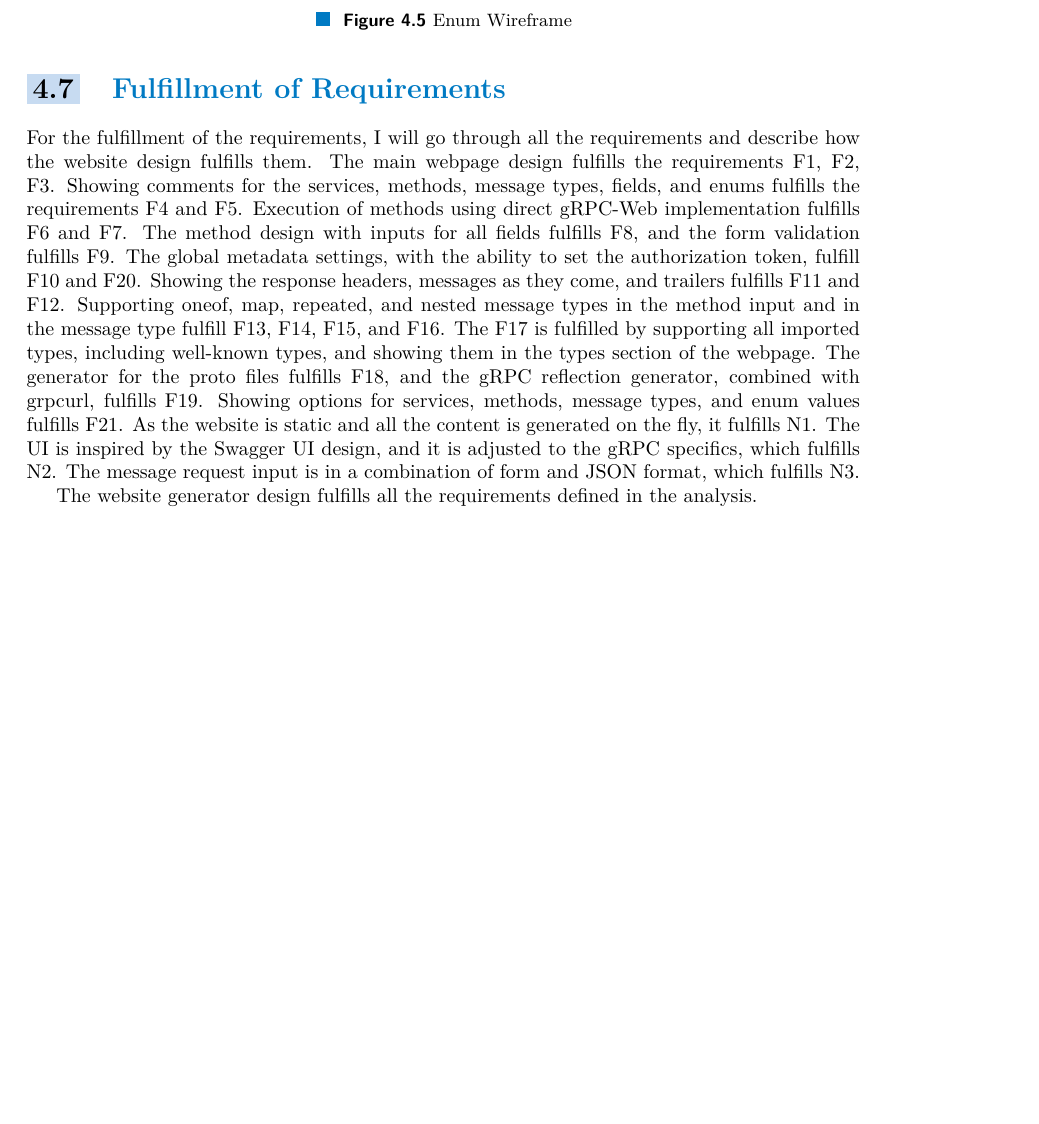
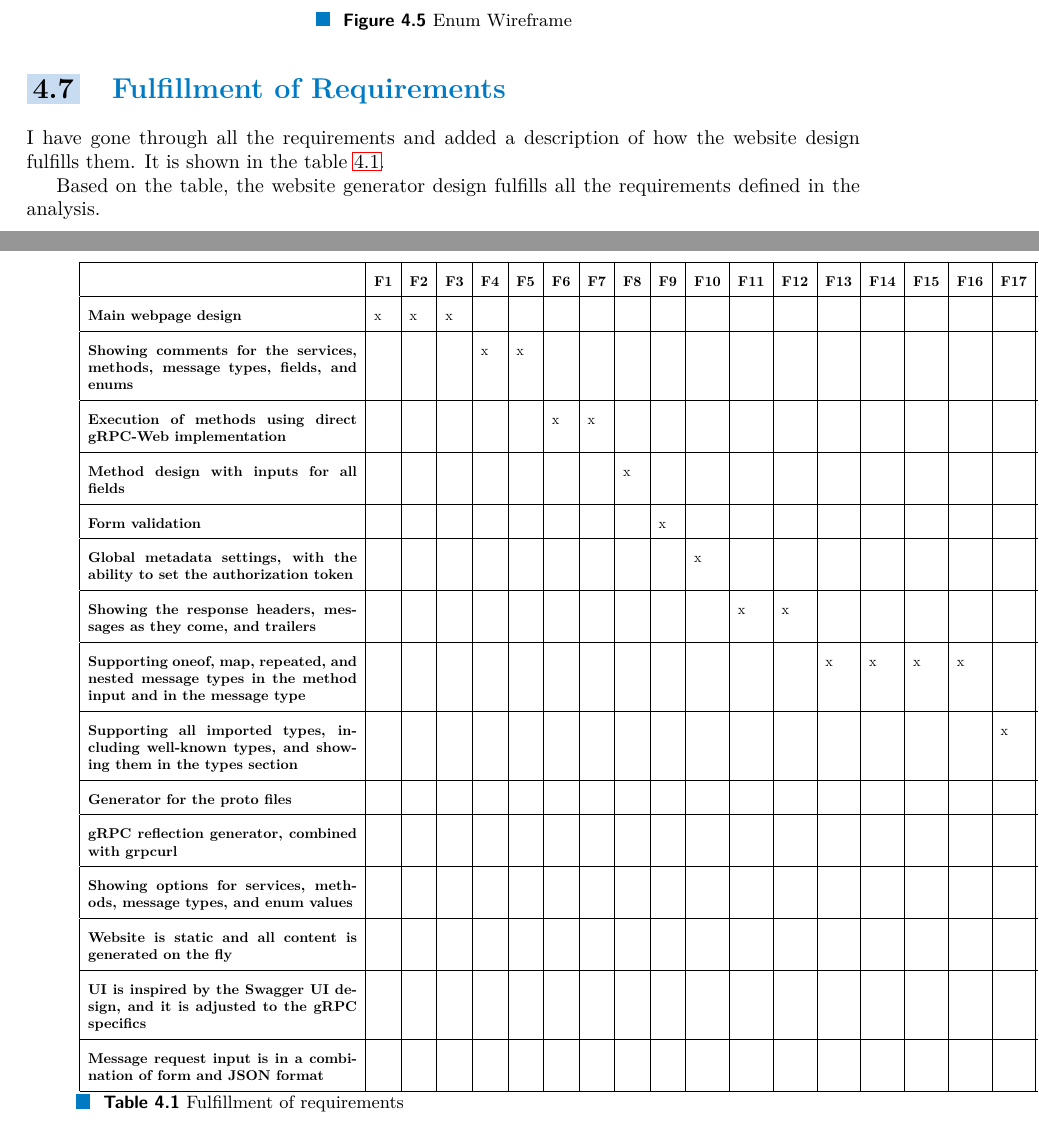
Before and after one commit to dobrac/diploma_thesis, a LaTeX thesis (ctufit-thesis.tex, which reads text/c_design.tex): part of page 52 of 73 before the commit and two parts of pages 52 and 53 of 74 after it, the two joined at a grey line, cut so that both start at the same text, the shorter picture padded with empty space. Compiled offline with pdfLaTeX.

Commit message:
Refactor fulfillment of requirements

```diff
--- a/text/c_design.tex
+++ b/text/c_design.tex
@@ -314,19 +314,37 @@ They are shown in the same way as the user-defined types.
 
 
 \section{Fulfillment of Requirements}
-For the fulfillment of the requirements, I will go through all the requirements and describe how the website design fulfills them.
-The main webpage design fulfills the requirements F1, F2, F3.
-Showing comments for the services, methods, message types, fields, and enums fulfills the requirements F4 and F5.
-Execution of methods using direct gRPC-Web implementation fulfills F6 and F7.
-The method design with inputs for all fields fulfills F8, and the form validation fulfills F9.
-The global metadata settings, with the ability to set the authorization token, fulfill F10 and F20.
-Showing the response headers, messages as they come, and trailers fulfills F11 and F12.
-Supporting oneof, map, repeated, and nested message types in the method input and in the message type fulfill F13, F14, F15, and F16.
-The F17 is fulfilled by supporting all imported types, including well-known types, and showing them in the types section of the webpage.
-The generator for the proto files fulfills F18, and the gRPC reflection generator, combined with grpcurl, fulfills F19.
-Showing options for services, methods, message types, and enum values fulfills F21.
-As the website is static and all the content is generated on the fly, it fulfills N1.
-The UI is inspired by the Swagger UI design, and it is adjusted to the gRPC specifics, which fulfills N2.
-The message request input is in a combination of form and JSON format, which fulfills N3.
+I have gone through all the requirements and added a description of how the website design fulfills them.
+It is shown in the table~\ref{tab:requirements-fulfillment}.
 
-The website generator design fulfills all the requirements defined in the analysis.
+Based on the table, the website generator design fulfills all the requirements defined in the analysis.
+
+\begin{landscape}
+    \begin{table}[!ht]
+        \centering
+        \resizebox{\columnwidth}{!}{%
+            \renewcommand{\arraystretch}{2}
+            \begin{tabular}{|p{0.3\linewidth}|l|l|l|l|l|l|l|l|l|l|l|l|l|l|l|l|l|l|l|l|l|l|l|l|}
+                \hline
+                \textbf{}                                                                                                      & \textbf{F1} & \textbf{F2} & \textbf{F3} & \textbf{F4} & \textbf{F5} & \textbf{F6} & \textbf{F7} & \textbf{F8} & \textbf{F9} & \textbf{F10} & \textbf{F11} & \textbf{F12} & \textbf{F13} & \textbf{F14} & \textbf{F15} & \textbf{F16} & \textbf{F17} & \textbf{F18} & \textbf{F19} & \textbf{F20} & \textbf{F21} & \textbf{N1} & \textbf{N2} & \textbf{N3} \\ \hline
+                \textbf{Main webpage design}                                                                                   & x           & x           & x           & ~           & ~           & ~           & ~           & ~           & ~           & ~            & ~            & ~            & ~            & ~            & ~            & ~            & ~            & ~            & ~            & ~            & ~            & ~           & ~           & ~           \\ \hline
+                \textbf{Showing comments for the services, methods, message types, fields, and enums} & ~ & ~ & ~ & x & x & ~ & ~ & ~ & ~ & ~ & ~ & ~ & ~ & ~ & ~ & ~ & ~ & ~ & ~ & ~ & ~ & ~ & ~ & ~ \\ \hline
+                \textbf{Execution of methods using direct gRPC-Web implementation}                                             & ~           & ~           & ~           & ~           & ~           & x           & x & ~ & ~ & ~ & ~ & ~ & ~ & ~ & ~ & ~ & ~ & ~ & ~ & ~ & ~ & ~ & ~ & ~ \\ \hline
+                \textbf{Method design with inputs for all fields}                                                              & ~           & ~           & ~           & ~           & ~           & ~           & ~           & x           & ~           & ~            & ~            & ~            & ~            & ~            & ~            & ~ & ~ & ~ & ~ & ~ & ~ & ~ & ~ & ~ \\ \hline
+                \textbf{Form validation}                                                                                       & ~           & ~           & ~           & ~           & ~           & ~           & ~           & ~           & x           & ~            & ~            & ~            & ~            & ~            & ~            & ~            & ~            & ~            & ~            & ~            & ~            & ~           & ~           & ~           \\ \hline
+                \textbf{Global metadata settings, with the ability to set the authorization token} & ~ & ~ & ~ & ~ & ~ & ~ & ~ & ~ & ~ & x & ~ & ~ & ~ & ~ & ~ & ~ & ~ & ~ & ~ & x & ~ & ~ & ~ & ~ \\ \hline
+                \textbf{Showing the response headers, messages as they come, and trailers}                                     & ~           & ~           & ~ & ~ & ~ & ~ & ~ & ~ & ~ & ~ & x & x & ~ & ~ & ~ & ~ & ~ & ~ & ~ & ~ & ~ & ~ & ~ & ~ \\ \hline
+                \textbf{Supporting oneof, map, repeated, and nested message types in the method input and in the message type} & ~ & ~ & ~ & ~ & ~ & ~ & ~ & ~ & ~ & ~ & ~ & ~ & x & x & x & x & ~ & ~ & ~ & ~ & ~ & ~ & ~ & ~ \\ \hline
+                \textbf{Supporting all imported types, including well-known types, and showing them in the types section} & ~ & ~ & ~ & ~ & ~ & ~ & ~ & ~ & ~ & ~ & ~ & ~ & ~ & ~ & ~ & ~ & x & ~ & ~ & ~ & ~ & ~ & ~ & ~ \\ \hline
+                \textbf{Generator for the proto files}                                                                         & ~           & ~           & ~           & ~           & ~           & ~           & ~           & ~           & ~           & ~            & ~            & ~            & ~            & ~            & ~            & ~            & ~            & x            & ~            & ~            & ~ & ~ & ~ & ~ \\ \hline
+                \textbf{gRPC reflection generator, combined with grpcurl}                                                      & ~           & ~           & ~           & ~           & ~           & ~           & ~           & ~           & ~           & ~            & ~            & ~ & ~ & ~ & ~ & ~ & ~ & ~ & x & ~ & ~ & ~ & ~ & ~ \\ \hline
+                \textbf{Showing options for services, methods, message types, and enum values}                                 & ~ & ~ & ~ & ~ & ~ & ~ & ~ & ~ & ~ & ~ & ~ & ~ & ~ & ~ & ~ & ~ & ~ & ~ & ~ & ~ & x & ~ & ~ & ~ \\ \hline
+                \textbf{Website is static and all content is generated on the fly}                                             & ~           & ~           & ~           & ~           & ~           & ~           & ~ & ~ & ~ & ~ & ~ & ~ & ~ & ~ & ~ & ~ & ~ & ~ & ~ & ~ & ~ & x & ~ & ~ \\ \hline
+                \textbf{UI is inspired by the Swagger UI design, and it is adjusted to the gRPC specifics} & ~ & ~ & ~ & ~ & ~ & ~ & ~ & ~ & ~ & ~ & ~ & ~ & ~ & ~ & ~ & ~ & ~ & ~ & ~ & ~ & ~ & ~ & x & ~ \\ \hline
+                \textbf{Message request input is in a combination of form and JSON format}                                     & ~           & ~           & ~ & ~ & ~ & ~ & ~ & ~ & ~ & ~ & ~ & ~ & ~ & ~ & ~ & ~ & ~ & ~ & ~ & ~ & ~ & ~ & ~ & x \\ \hline
+            \end{tabular}
+        }
+        \caption{Fulfillment of requirements}
+        \label{tab:requirements-fulfillment}
+    \end{table}
+\end{landscape}
```
